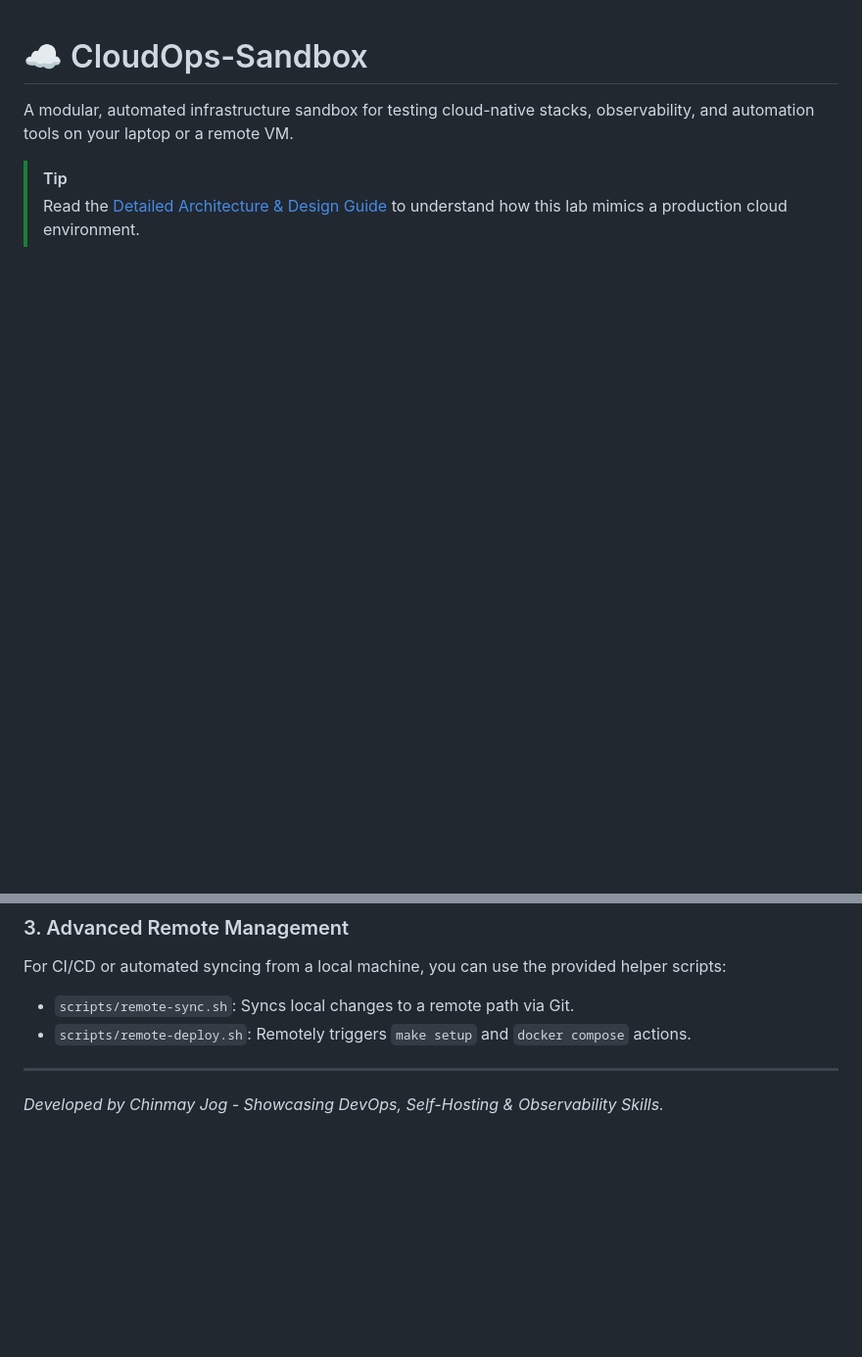
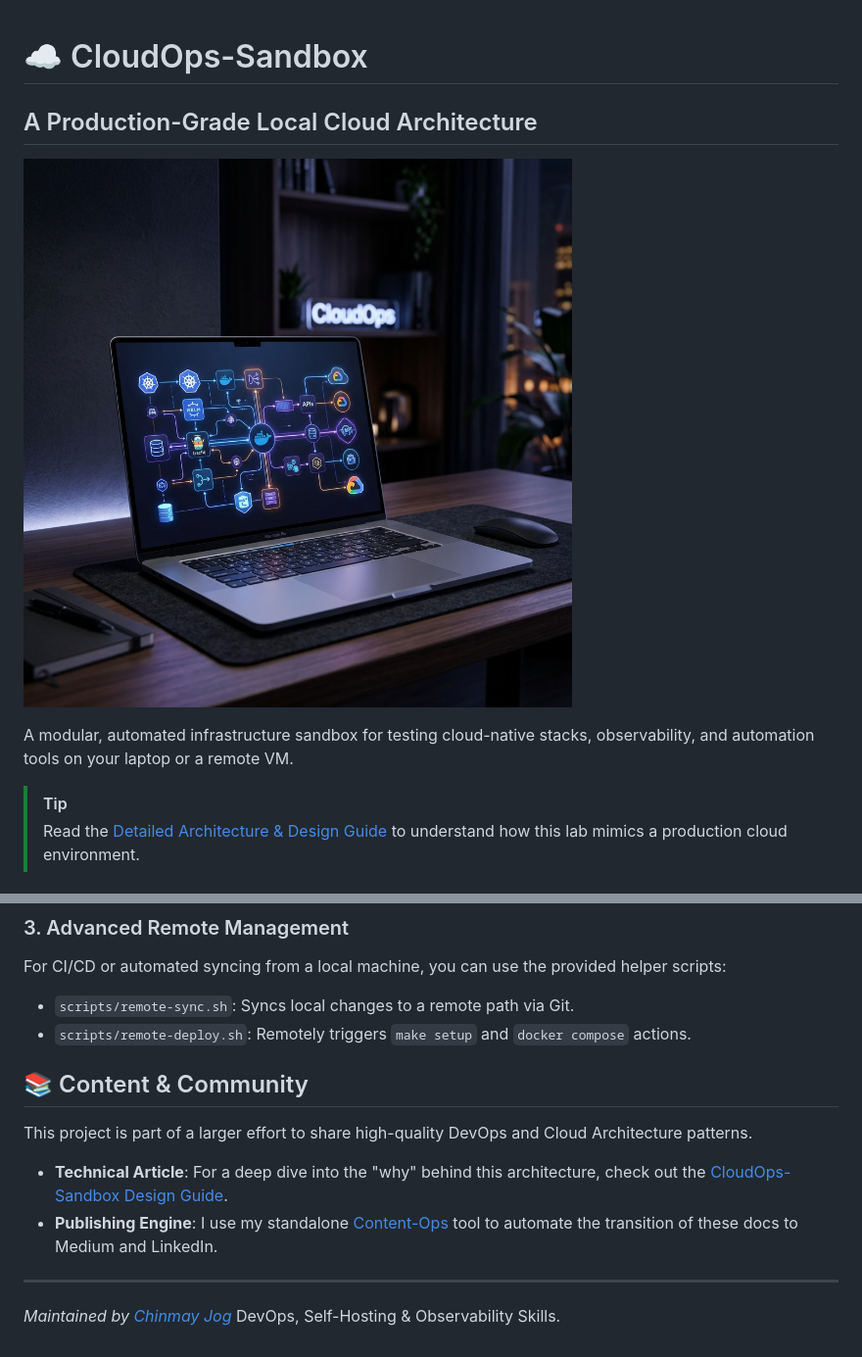
Before and after one commit to chinmaymjog/cloudops-sandbox, a Markdown page: README.md, 2 parts joined by grey strips. Shown at 98% size. GitHub-like rendering; pictures changed too: docs/assets/hero.png (added); blank space fills up the shorter version.

Commit message:
docs: finalize public README, architecture visuals, and licensing

```diff
--- a/README.md
+++ b/README.md
@@ -1,4 +1,7 @@
 # ☁️ CloudOps-Sandbox
+## A Production-Grade Local Cloud Architecture
+
+![CloudOps Sandbox Hero](docs/assets/hero.png)
 
 A modular, automated infrastructure sandbox for testing cloud-native stacks, observability, and automation tools on your laptop or a remote VM.
 
@@ -120,5 +158,13 @@ For CI/CD or automated syncing from a local machine, you can use the provided he
 *   `scripts/remote-sync.sh`: Syncs local changes to a remote path via Git.
 *   `scripts/remote-deploy.sh`: Remotely triggers `make setup` and `docker compose` actions.
 
+## 📚 Content & Community
+
+This project is part of a larger effort to share high-quality DevOps and Cloud Architecture patterns.
+
+- **Technical Article**: For a deep dive into the "why" behind this architecture, check out the [CloudOps-Sandbox Design Guide](docs/posts/cloudops-sandbox-article.md).
+- **Publishing Engine**: I use my standalone [Content-Ops](https://github.com/chinmaymjog/content-ops) tool to automate the transition of these docs to Medium and LinkedIn.
+
 ---
-*Developed by Chinmay Jog - Showcasing DevOps, Self-Hosting & Observability Skills.*
+*Maintained by [Chinmay Jog](https://github.com/chinmaymjog)*
+DevOps, Self-Hosting & Observability Skills.
```
Also changed, not shown: other parts of README.md (+35 -0 lines), docs/posts/cloudops-sandbox-article.md (+40 -2 lines), 2 other files.
